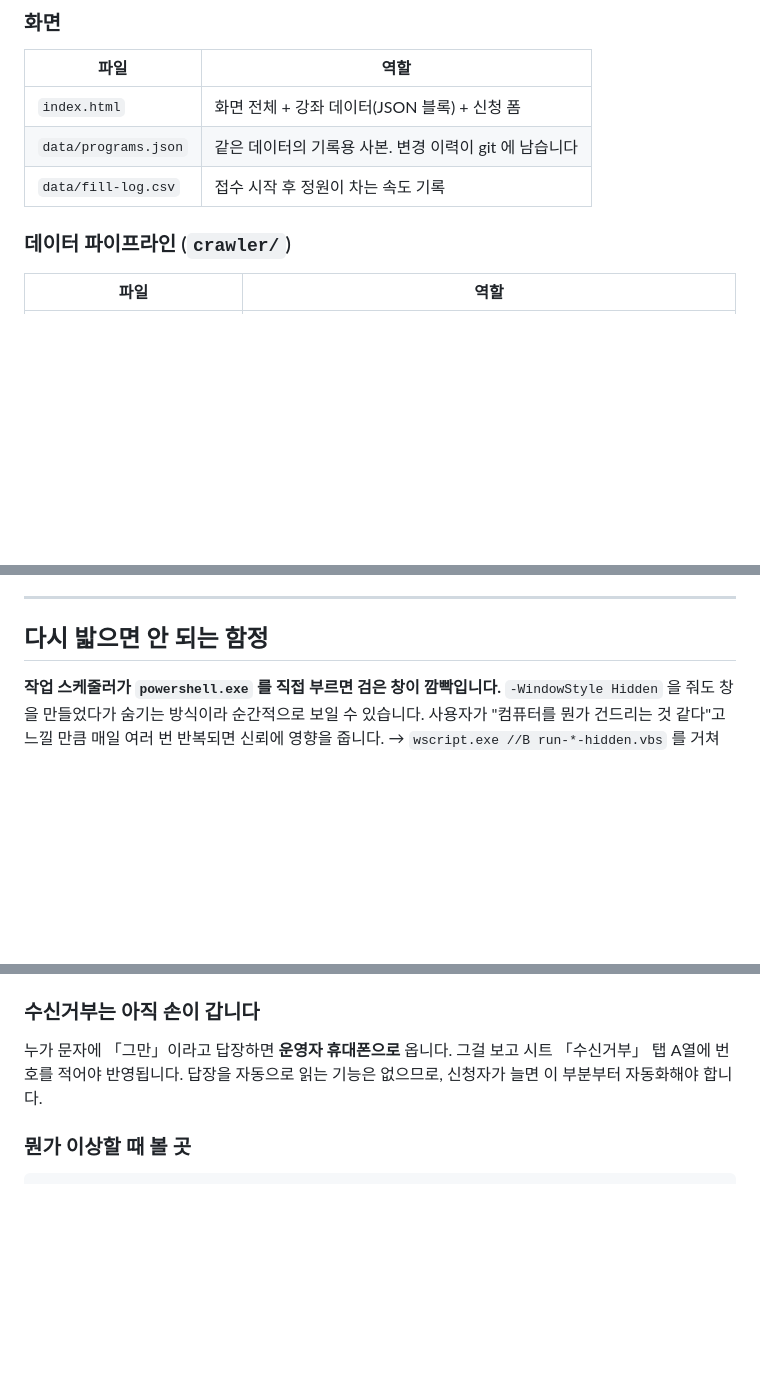
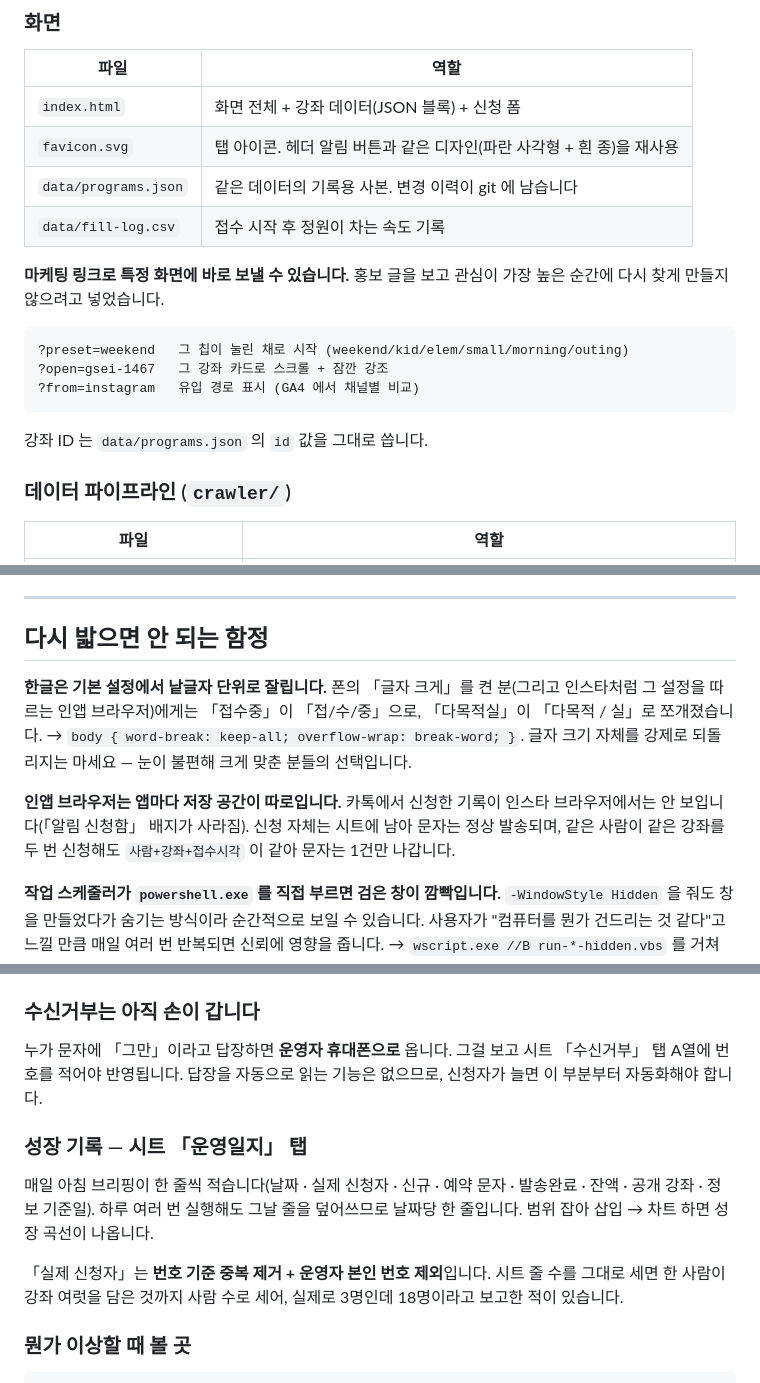
Before and after one commit to kukheehan98-lgtm/p_landing_p, a Markdown page: pohang-ontime/README.md, 3 parts joined by grey strips. Drawn GitHub-style; blank space fills up the shorter version.

Commit message:
Bring the README up to date with today's work
A day of changes had landed in commits but not in the doc a future
session actually reads first: the deep-link params, the favicon, the
운영일지 growth log and what its 실제 신청자 column really counts, and two
pitfalls paid for today - Korean breaking mid-word once the reader scales
text up, and in-app browsers each keeping their own storage so a signup
looks absent in a different app while the SMS still goes out.

The backlog led with "당근 글 게시" and a signup count that was wrong;
it now names the real bottleneck and the three concrete steps left before
the Sept 18 review.

Co-Authored-By: Claude Opus 5 <noreply@anthropic.com>

````diff
--- a/pohang-ontime/README.md
+++ b/pohang-ontime/README.md
@@ -44,8 +44,20 @@
 | 파일 | 역할 |
 | --- | --- |
 | `index.html` | 화면 전체 + 강좌 데이터(JSON 블록) + 신청 폼 |
+| `favicon.svg` | 탭 아이콘. 헤더 알림 버튼과 같은 디자인(파란 사각형 + 흰 종)을 재사용 |
 | `data/programs.json` | 같은 데이터의 기록용 사본. 변경 이력이 git 에 남습니다 |
 | `data/fill-log.csv` | 접수 시작 후 정원이 차는 속도 기록 |
+
+**마케팅 링크로 특정 화면에 바로 보낼 수 있습니다.** 홍보 글을 보고 관심이 가장
+높은 순간에 다시 찾게 만들지 않으려고 넣었습니다.
+
+```
+?preset=weekend   그 칩이 눌린 채로 시작 (weekend/kid/elem/small/morning/outing)
+?open=gsei-1467   그 강좌 카드로 스크롤 + 잠깐 강조
+?from=instagram   유입 경로 표시 (GA4 에서 채널별 비교)
+```
+
+강좌 ID 는 `data/programs.json` 의 `id` 값을 그대로 씁니다.
 
 ### 데이터 파이프라인 (`crawler/`)
 | 파일 | 역할 |
@@ -104,6 +116,17 @@
 
 ## 다시 밟으면 안 되는 함정
 
+**한글은 기본 설정에서 낱글자 단위로 잘립니다.**
+폰의 「글자 크게」를 켠 분(그리고 인스타처럼 그 설정을 따르는 인앱 브라우저)에게는
+「접수중」이 「접/수/중」으로, 「다목적실」이 「다목적 / 실」로 쪼개졌습니다.
+→ `body { word-break: keep-all; overflow-wrap: break-word; }`.
+글자 크기 자체를 강제로 되돌리지는 마세요 — 눈이 불편해 크게 맞춘 분들의 선택입니다.
+
+**인앱 브라우저는 앱마다 저장 공간이 따로입니다.**
+카톡에서 신청한 기록이 인스타 브라우저에서는 안 보입니다(「알림 신청함」 배지가
+사라짐). 신청 자체는 시트에 남아 문자는 정상 발송되며, 같은 사람이 같은 강좌를
+두 번 신청해도 `사람+강좌+접수시각` 이 같아 문자는 1건만 나갑니다.
+
 **작업 스케줄러가 `powershell.exe` 를 직접 부르면 검은 창이 깜빡입니다.**
 `-WindowStyle Hidden` 을 줘도 창을 만들었다가 숨기는 방식이라 순간적으로 보일 수 있습니다.
 사용자가 "컴퓨터를 뭔가 건드리는 것 같다"고 느낄 만큼 매일 여러 번 반복되면 신뢰에 영향을 줍니다.
@@ -160,6 +183,15 @@ curl 이 411/405 를 뱉었는데 시트에는 세 줄이 들어와 있었습니
 시트 「수신거부」 탭 A열에 번호를 적어야 반영됩니다. 답장을 자동으로 읽는 기능은
 없으므로, 신청자가 늘면 이 부분부터 자동화해야 합니다.
 
+### 성장 기록 — 시트 「운영일지」 탭
+매일 아침 브리핑이 한 줄씩 적습니다(날짜 · 실제 신청자 · 신규 · 예약 문자 ·
+발송완료 · 잔액 · 공개 강좌 · 정보 기준일). 하루 여러 번 실행해도 그날 줄을
+덮어쓰므로 날짜당 한 줄입니다. 범위 잡아 삽입 → 차트 하면 성장 곡선이 나옵니다.
+
+「실제 신청자」는 **번호 기준 중복 제거 + 운영자 본인 번호 제외**입니다. 시트 줄
+수를 그대로 세면 한 사람이 강좌 여럿을 담은 것까지 사람 수로 세어, 실제로 3명인데
+18명이라고 보고한 적이 있습니다.
+
 ### 뭔가 이상할 때 볼 곳
 ```
 crawler/last-run.log         깃허브 수집 기록 (저장소에 커밋됨)
````
Also changed, not shown: other parts of pohang-ontime/README.md (+4 -1 lines).
